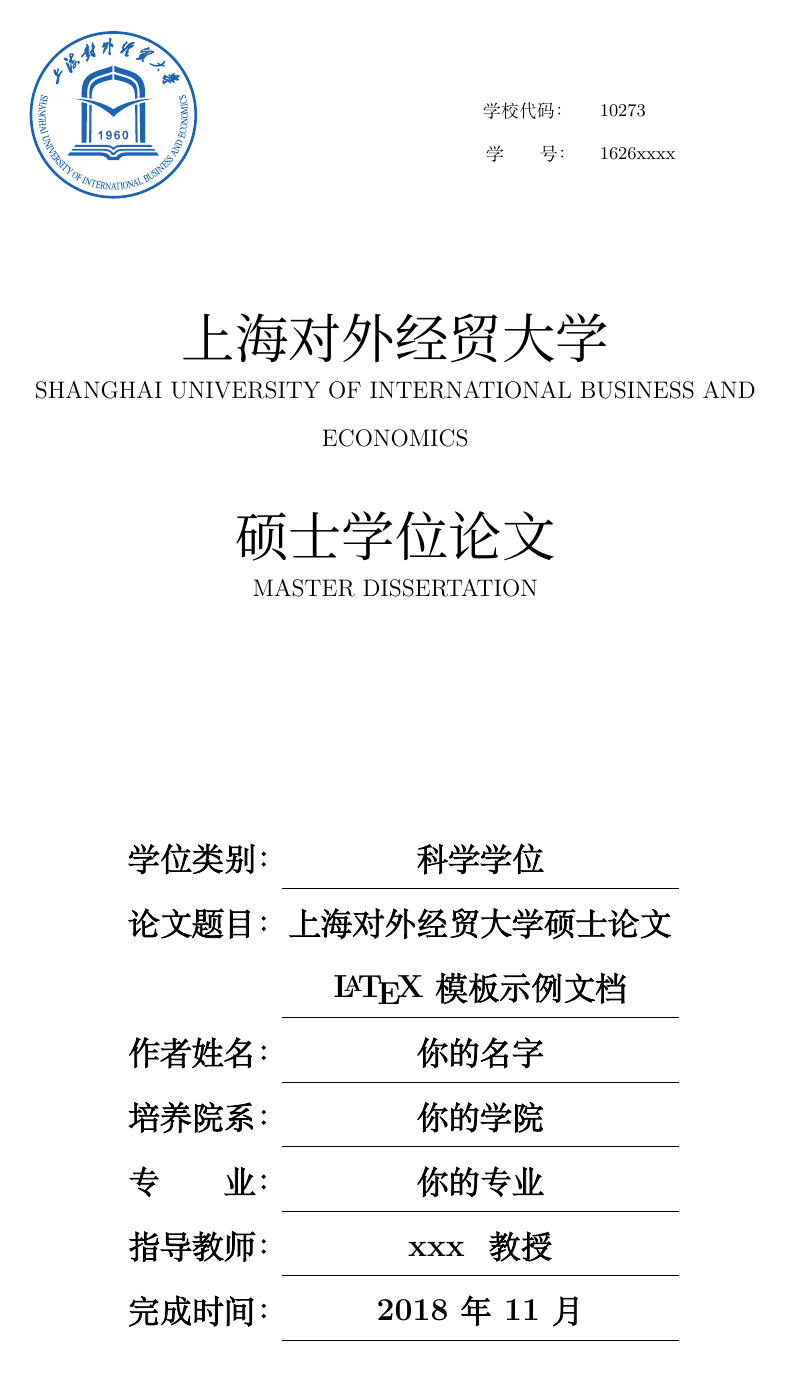
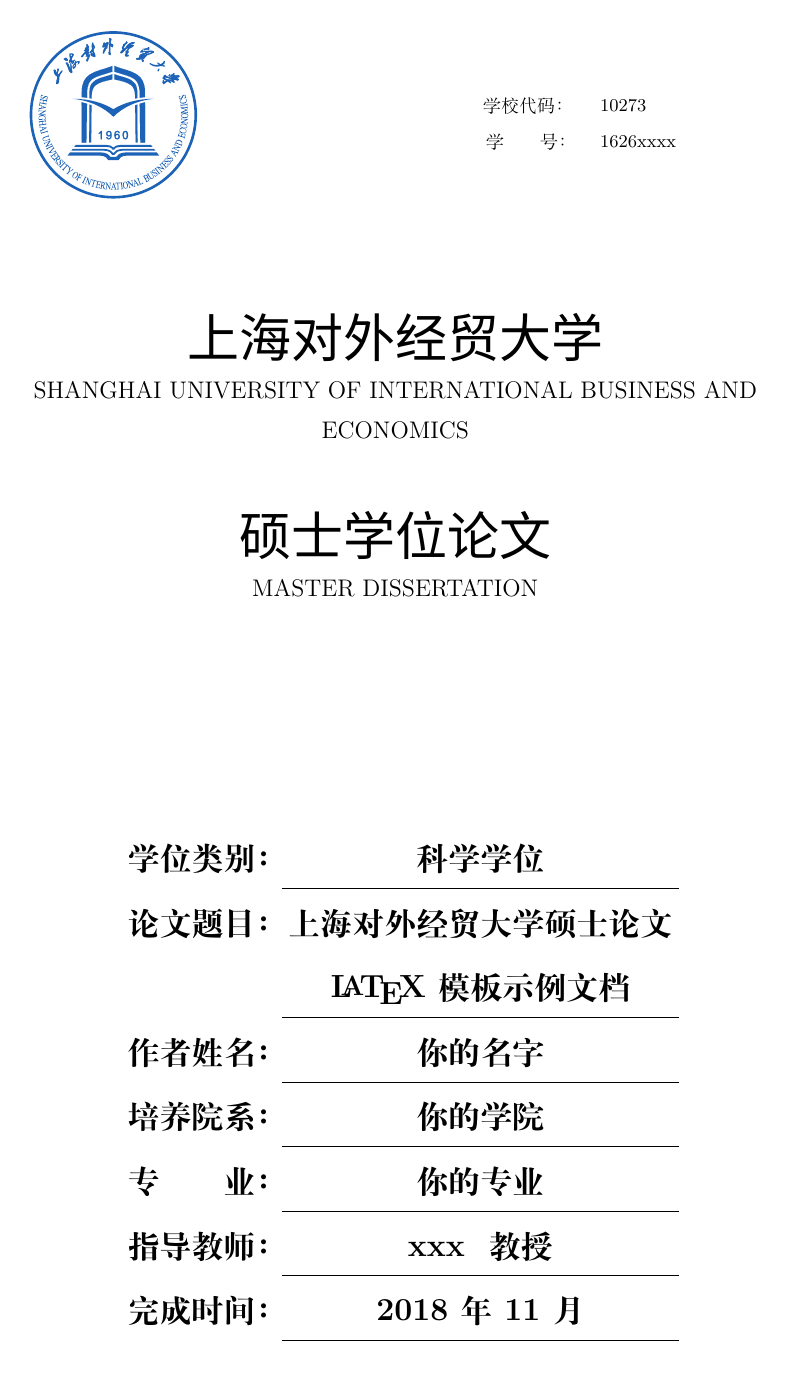
Before and after one commit to Yangruipis/SUIBEthesis, a LaTeX thesis (main.tex, which reads SUIBEthesis.cls, zhfont.sty): page 1 of 13. Compiled offline with XeLaTeX; a missing font is replaced by an installed copy or a similar font.

Commit message:
debug issues#1

```diff
--- a/SUIBEthesis.cls
+++ b/SUIBEthesis.cls
@@ -29,35 +28,26 @@
 \renewcommand{\contentsname}{\hfill\bfseries\Large \sanhao{\textbf{目\hspace{1em}录}} \hfill}
 \renewcommand{\cftaftertoctitle}{\hfill}
 
-
-\RequirePackage{zhfont}
+% \RequirePackage{zhfont}
 
 % 添加中文字体
-% \setCJKfamilyfont{hei}{微软雅黑}
-% \newcommand{\hei}{\CJKfamily{hei}}
-% \setCJKfamilyfont{song}{宋体}
-% \newcommand{\song}{\CJKfamily{song}}
-% \setCJKfamilyfont{lishu}{华文隶书}
-% \newcommand{\lishu}{\CJKfamily{lishu}}
-% \setCJKfamilyfont{calibri}{Calibri}
-% \newcommand{\calibri}{\CJKfamily{calibri}}
-% \setCJKfamilyfont{kai}{楷体_GB2312}
-% \newcommand{\kai}{\CJKfamily{kai}}
+\setCJKfamilyfont{hei}{微软雅黑}
+\newcommand{\hei}{\CJKfamily{hei}}
+\setCJKfamilyfont{song}{宋体}
+\newcommand{\song}{\CJKfamily{song}}
+\setCJKfamilyfont{lishu}{华文隶书}
+\newcommand{\lishufont}{\CJKfamily{lishu}}
+\setCJKfamilyfont{kai}{楷体_GB2312}
+\newcommand{\kai}{\CJKfamily{kai}}
 
+\renewcommand{\baselinestretch}{1.5}
 
-
-
-% 插入字号：
-% 三号, 1.5 倍行距
-% 小三, 1.5 倍行距
-% 四号, 1.5 倍行距
-% 小四, 1.5 倍行距
-\newcommand{\yihao}{\fontsize{26.8pt}{18pt}\selectfont}
-\newcommand{\sanhao}{\fontsize{16pt}{18pt}\selectfont}
-\newcommand{\xiaosan}{\fontsize{15pt}{18pt}\selectfont}
-\newcommand{\sihao}{\fontsize{14pt}{16pt}\selectfont}
-\newcommand{\xiaosi}{\fontsize{12pt}{16pt}\selectfont}
-\newcommand{\xiaowu}{\fontsize{9pt}{16pt}\selectfont}
+\newcommand{\yihao}{\fontsize{26bp}{18pt}\selectfont}
+\newcommand{\sanhao}{\fontsize{16bp}{18pt}\selectfont}
+\newcommand{\xiaosan}{\fontsize{15bp}{18pt}\selectfont}
+\newcommand{\sihao}{\fontsize{14bp}{16pt}\selectfont}
+\newcommand{\xiaosi}{\fontsize{12bp}{16pt}\selectfont}
+\newcommand{\xiaowu}{\fontsize{9bp}{16pt}\selectfont}
 
 % 获取tex文件中定义的变量，通过 \SUIBE@xxxx 调用
 \newcommand{\advisor}[1]{\gdef\SUIBE@advisor{#1}}
@@ -144,62 +131,47 @@
 
 % 创建申明页
 \newcommand\make@statement{
-
-
   \thispagestyle{statementpage}
     \vpostext{4cm}{\sanhao \textbf{学位论文原创性声明}}
-
     \vposleft{6cm}{\song
       \begin{spacing}{2.0}
         \sihao
         \hspace{2em}本人所呈交的学位论文是我在导师指导下完成的。据我所知，除文中已经注明引用的内容外，本论文不包含其他个人已经发表或撰写过的研究成果。对本文的研究做出重要贡献的个人和集体，均已在文中作了明确说明并表示谢意。
-
-        ~
-
+        \par
+        \vspace{2em}
         \hspace{2em}学位论文作者签名：\SUIBE@underline[6em]{} \hspace{2em} 日期：\SUIBE@underline[6em]{}
       \end{spacing}
-      }
-
-
-      \vpostext{14cm}{\sanhao \textbf{学位论文使用授权声明}}
-
+    }\par
+    \vpostext{14cm}{\sanhao \textbf{学位论文使用授权声明}}\par
     \vposleft{16cm}{\song
       \begin{spacing}{2.0}
         \sihao
-        \hspace{2em} 本人完全了解上海对外经贸大学有关保留、使用学位论文的规定，即：学校有权保留学位论文并向国家主管部门或其指定机构送交论文的电子版和纸质版，可以上网公布论文的全部和部分内容，可以复制并允许学位论文进入学校图书馆被查阅，有权将学位论文的内容编入有关数据库进行检索，有权将学位论文的标题和摘要汇编出版。保密的论文在解密后遵守此规定。
-
-        ~
-
-        \hspace{6em}学位论文作者签名： \hspace{8em} 导师签名：
-
+        \hspace{2em} 本人完全了解上海对外经贸大学有关保留、使用学位论文的规定，即：学校有权保留学位论文并向国家主管部门或其指定机构送交论文的电子版和纸质版，可以上网公布论文的全部和部分内容，可以复制并允许学位论文进入学校图书馆被查阅，有权将学位论文的内容编入有关数据库进行检索，有权将学位论文的标题和摘要汇编出版。保密的论文在解密后遵守此规定。\par
+        \vspace{2em}
+        \hspace{4em}学位论文作者签名： \hspace{6em} 导师签名：
+        \par
         \hspace{8em}日期：\SUIBE@underline[6em]{} \hspace{2em} 日期：\SUIBE@underline[6em]{}
-
       \end{spacing}
-
     }
 }
 
 % 创建cover页
 \newcommand\make@cntitle{
-
   \begin{titlepage}
-
     \vposleft{2cm}{\hspace{2em}\includegraphics[height=3cm]{data/figure/logo.pdf}}
     \vposleft{3cm}{\hspace{20em}
       \begin{tabular}{cl}
         \song{\xiaowu{学校代码：}} & \xiaowu{10273} \\
         \song{\xiaowu{~学\hspace{2em}号：}} & \xiaowu{\SUIBE@studentnum}
       \end{tabular}
-    }
-
+    }\par
     \vpostext{7cm}{\lishufont \yihao 上海对外经贸大学}
     \vpostext{8.2cm}{\xiaosi SHANGHAI UNIVERSITY OF INTERNATIONAL BUSINESS AND ECONOMICS}
     \vpostext{10.5cm}{\lishufont \yihao 硕士学位论文}
     \vpostext{11.7cm}{\xiaosi MASTER DISSERTATION}
-
+    \par
     \vposcover{16cm}{\bfseries
       \begin{tabular} {@{}C{3cm}@{} @{}C{7cm}@{}}
-
         \textbf{学位类别：} & \SUIBE@degree \\ \cline{2-2}
         \textbf{论文题目：} & \@title\\ \cline{2-2}
         \textbf{作者姓名：} & \@author \\ \cline{2-2}
@@ -210,33 +182,24 @@
       \end{tabular}
     }
   \end{titlepage}
-
 }
 
 \renewcommand{\abstractname}{摘\hspace{1em}要}
 
 \RequirePackage{indentfirst}
-\newenvironment{abstract}{%
-
+\newenvironment{abstract}{
   \thispagestyle{abstractpage}
   \@beginparpenalty\@lowpenalty
   \begin{center}%
-
-     ~
-
+    \vspace{2em}
     \textbf{\sanhao{\abstractname}}
     \@endparpenalty\@M
   \end{center}  \xiaosi \song % 后面需要空行，防止第一行无法缩进
-
-      ~
-
-
+  \vspace{2em}
 }
 
 \newcommand{\keywords}[1]{
-
-      ~
-
+  \vspace{2em}
   \textbf{\xiaosi 关键词：} #1 }
 
 \newenvironment{enabstract}{%
@@ -244,63 +207,43 @@
   \thispagestyle{enabstractpage}
   \@beginparpenalty\@lowpenalty
   \begin{center}%
-     ~
-
+    \vspace{2em}
     \sanhao \textbf{Abstract}
-
+    \par
     \@endparpenalty\@M
   \end{center}  \xiaosi % 后面需要空行，防止第一行无法缩进
-
-
-      ~
-
-
+  \vspace{2em}
 }
 
 \newenvironment{mythanks}{%
   \newpage
   \@beginparpenalty\@lowpenalty
   \begin{center}%
-
-     ~
-
+    \vspace{2em}
     \xiaosan \textbf{致\hspace{1em}谢}
-
     \@endparpenalty\@M
   \end{center}  \xiaosi \kai % 后面需要空行，防止第一行无法缩进
-
-
-      ~
-
-
+  \vspace{2em}
 }
 
 \newenvironment{myappendix}{%
   \newpage
   \@beginparpenalty\@lowpenalty
   \begin{center}%
-
-     ~
-
+    \vspace{2em}
     \xiaosan \textbf{附\hspace{1em}录}
-
     \@endparpenalty\@M
-      \end{center}  \xiaosi \kai % 后面需要空行，防止第一行无法缩进
-
-
-      ~
-
-
+  \end{center}  \xiaosi \kai % 后面需要空行，防止第一行无法缩进  ~
+  \vspace{2em}
 }
 
 \newcommand{\enkeywords}[1]{
-
-      ~
-
+  \vspace{2em}
   \textbf{\xiaosi Keywords：} #1 }
 
 \setcounter{secnumdepth}{3}    % 使section深度为3，可以显示subsubsection的编号
 \setcounter{tocdepth}{3}       % 使目录深度为3，可以显示subsubsection的目录
+
 \renewcommand{\thesection}{\arabic{section}}
 \renewcommand{\thesubsection}{\arabic{section}.\arabic{subsection}}
 \renewcommand{\thesubsubsection}{\arabic{section}.\arabic{subsection}.\arabic{subsubsection}}
--- a/main.tex
+++ b/main.tex
@@ -11,9 +11,6 @@
 \usepackage[round, comma, sort&compress]{natbib}
 \usepackage[nottoc]{tocbibind}        % 将参考文献加入目录
 \bibliographystyle{SUIBEplainnat}    % 引用文献格式
-
-
-\renewcommand{\baselinestretch}{1.5}
 
 
 \begin{document}
--- a/zhfont.sty
+++ /dev/null
@@ -1,30 +0,0 @@
-\NeedsTeXFormat{LaTeX2e}
-\ProvidesPackage{zhfont}
-[2018/09/11 zhfont package for SUIBEthesis cls]
-
-\RequirePackage{fontspec}
-\RequirePackage{xeCJK}
-
-\defaultfontfeatures{Path = data/zh_CN-Adobe/, Mapping=tex-text}
-
-\setCJKmainfont[
-% BoldFont=AdobeHeitiStd-Regular.otf,
-AutoFakeBold = {2.5}
-]{SimSun.ttf}
-\setCJKsansfont{AdobeHeitiStd-Regular.otf}
-% \setCJKmonofont{AdobeFangsongStd-Regular.otf}
-
-\setCJKfamilyfont{zhsong}{SimSun.ttf}
-\setCJKfamilyfont{zhhei}{AdobeHeitiStd-Regular.otf}
-% \setCJKfamilyfont{zhfs}{AdobeFangsongStd-Regular.otf}
-\setCJKfamilyfont{zhkai}{AdobeKaitiStd-Regular.otf}
-\setCJKfamilyfont{lishufont}{lishu.ttf}
-
-
-\newcommand*{\song}{\CJKfamily{zhsong}} % 宋体
-\newcommand*{\hei}{\CJKfamily{zhhei}}   % 黑体
-\newcommand*{\kai}{\CJKfamily{zhkai}}  % 楷书
-% \newcommand*{\fsong}{\CJKfamily{zhfs}} % 仿宋
-\newcommand*{\lishufont}{\CJKfamily{lishufont}} % lishu
-
-\endinput
```
Also changed, not shown: README.md, main.pdf, SUIBEthesis.cls (8 more changed lines), main.tex (6 more changed lines), 2 other files. Lines whose indentation alone changed are shown as unchanged.
